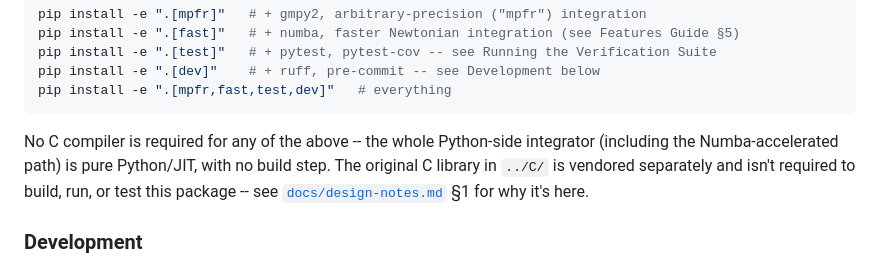
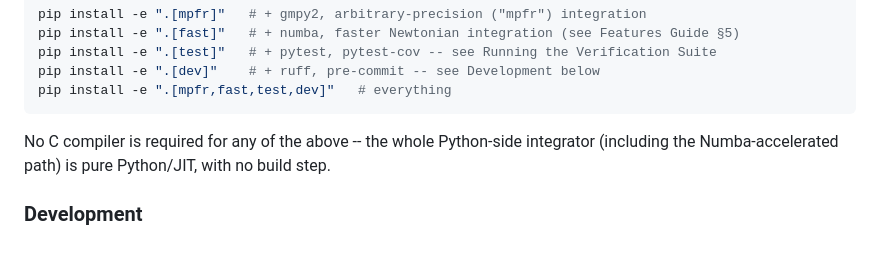
Before and after one commit to carlosvmonzon/pyTIDES, a Markdown page: README.md, the part around the change. GitHub-like rendering.

````diff
--- a/README.md
+++ b/README.md
@@ -86,9 +86,7 @@ pip install -e ".[mpfr,fast,test,dev]"   # everything
 ```
 
 No C compiler is required for any of the above -- the whole Python-side integrator (including
-the Numba-accelerated path) is pure Python/JIT, with no build step. The original C library in
-`../C/` is vendored separately and isn't required to build, run, or test this package -- see
-[`docs/design-notes.md`](docs/design-notes.md) §1 for why it's here.
+the Numba-accelerated path) is pure Python/JIT, with no build step.
 
 ### Development
 
````
